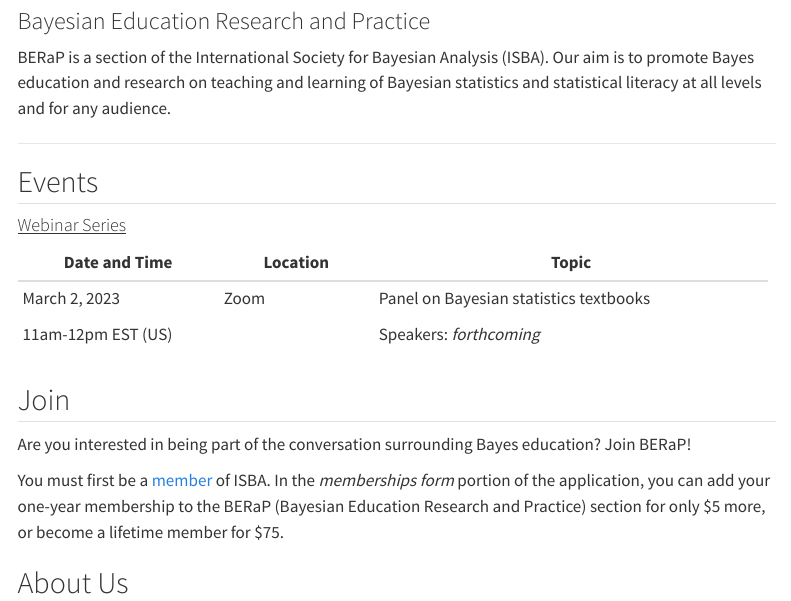
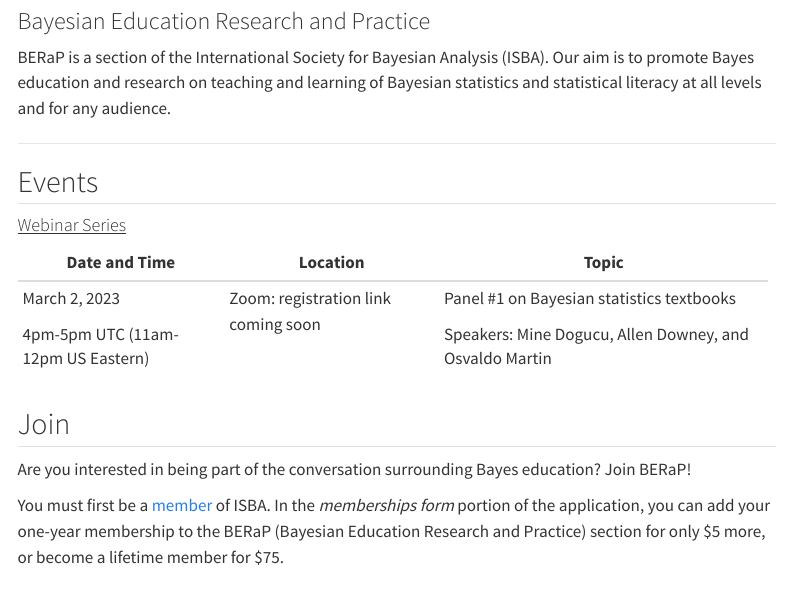
Before and after one commit to BERaP-ISBA/berap-isba.github.io, a Quarto document (index.qmd): the page in a window 1100 px wide, from 80 px down. Rendered offline with R 4.5, knitr and Pandoc in place of Quarto, with nearby package versions; menus at the side of the page are left out.

Commit message:
Update speaker names for first webinar

```diff
--- a/index.qmd
+++ b/index.qmd
@@ -11,13 +11,13 @@
 
 #### [Webinar Series]{.underline}
 
-+--------------------+---------------+----------------------------------------+
-| Date and Time      | Location      | Topic                                  |
-+====================+===============+========================================+
-| March 2, 2023      | Zoom          | Panel on Bayesian statistics textbooks |
-|                    |               |                                        |
-| 11am-12pm EST (US) |               | Speakers: *forthcoming*                |
-+--------------------+---------------+----------------------------------------+
++------------------------------------+-------------------------------------+---------------------------------------------------------+
+| Date and Time                      | Location                            | Topic                                                   |
++====================================+=====================================+=========================================================+
+| March 2, 2023                      | Zoom: registration link coming soon | Panel #1 on Bayesian statistics textbooks               |
+|                                    |                                     |                                                         |
+| 4pm-5pm UTC (11am-12pm US Eastern) |                                     | Speakers: Mine Dogucu, Allen Downey, and Osvaldo Martin |
++------------------------------------+-------------------------------------+---------------------------------------------------------+
 
 ## Join
 
```
Also changed, not shown: about.qmd (+2 -0 lines), bylaws.qmd (+1 -1 lines), docs/search.json, figs/bertil-profile.jpeg (added), 4 other files.
